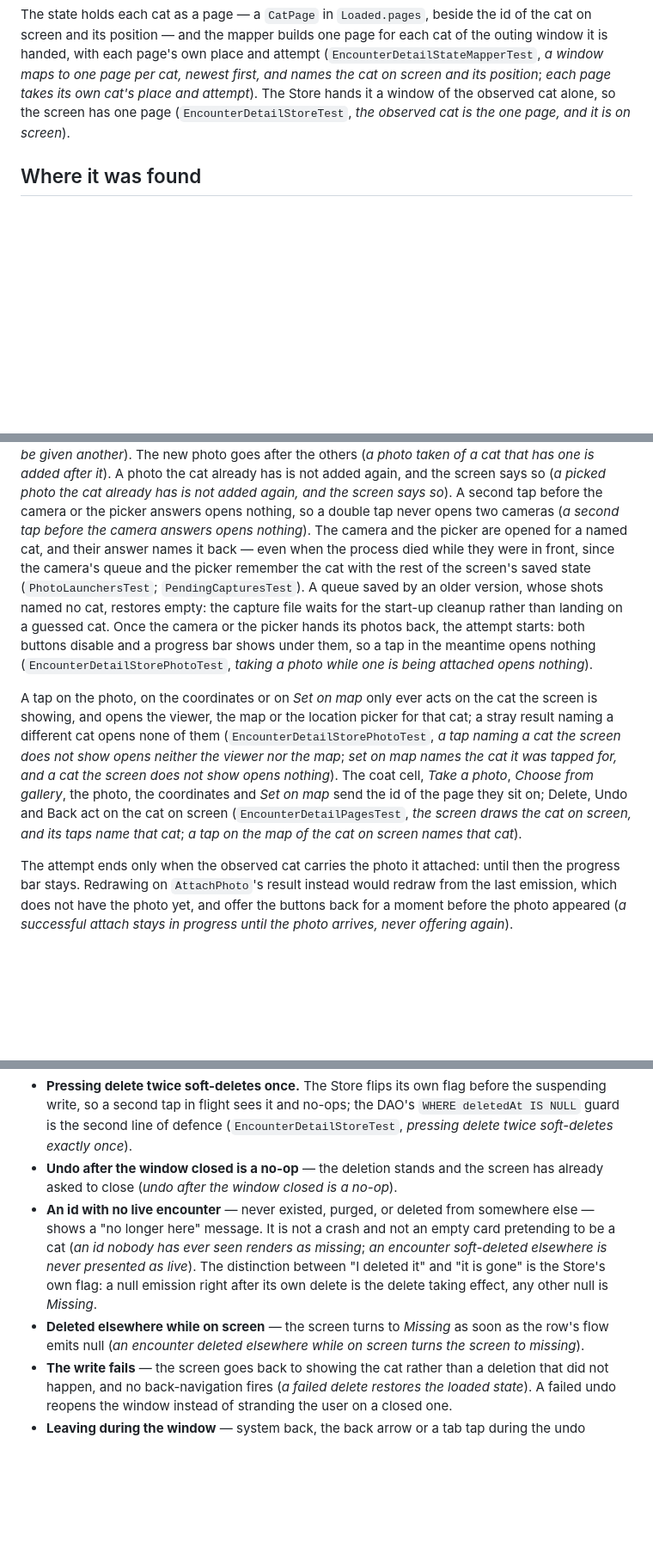
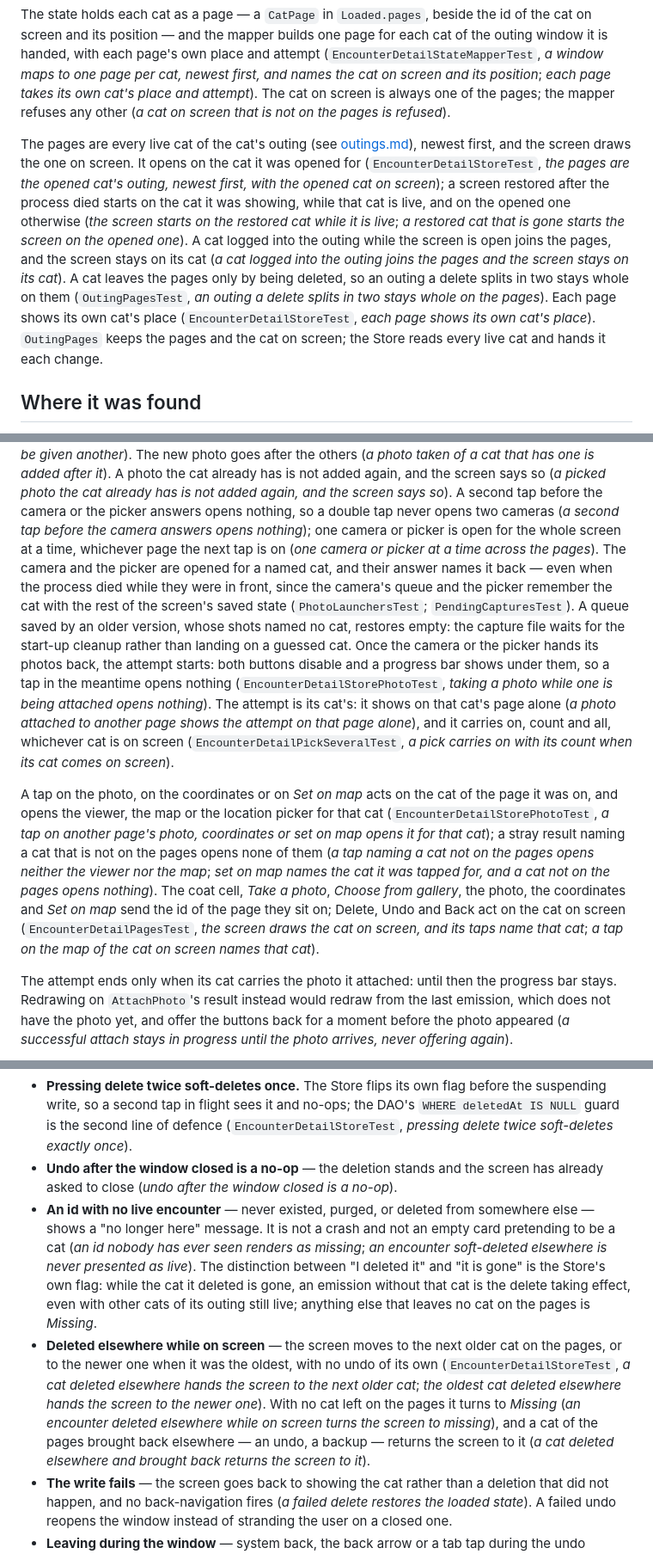
Before and after one commit to kartollikaa/cats-radar, a Markdown page: docs/features/encounter-detail.md, 3 parts joined by grey strips. Shown at 86% size. GitHub-like rendering; blank space fills up the shorter version.

Commit message:
docs: the detail screen's pages are its cat's outing
Co-Authored-By: Claude Opus 5.5 <noreply@anthropic.com>

```diff
--- a/docs/features/encounter-detail.md
+++ b/docs/features/encounter-detail.md
@@ -41,8 +41,20 @@ The state holds each cat as a page — a `CatPage` in `Loaded.pages`, beside the
 its position — and the mapper builds one page for each cat of the outing window it is handed, with each
 page's own place and attempt (`EncounterDetailStateMapperTest`, *a window maps to one page per cat, newest
 first, and names the cat on screen and its position*; *each page takes its own cat's place and attempt*).
-The Store hands it a window of the observed cat alone, so the screen has one page
-(`EncounterDetailStoreTest`, *the observed cat is the one page, and it is on screen*).
+The cat on screen is always one of the pages; the mapper refuses any other (*a cat on screen that is not on
+the pages is refused*).
+
+The pages are every live cat of the cat's outing (see [outings.md](./outings.md#the-window-around-a-set-of-cats)),
+newest first, and the screen draws the one on screen. It opens on the cat it was opened for
+(`EncounterDetailStoreTest`, *the pages are the opened cat's outing, newest first, with the opened cat on
+screen*); a screen restored after the process died starts on the cat it was showing, while that cat is live,
+and on the opened one otherwise (*the screen starts on the restored cat while it is live*; *a restored cat that
+is gone starts the screen on the opened one*). A cat logged into the outing while the screen is open joins the
+pages, and the screen stays on its cat (*a cat logged into the outing joins the pages and the screen stays on
+its cat*). A cat leaves the pages only by being deleted, so an outing a delete splits in two stays whole on them
+(`OutingPagesTest`, *an outing a delete splits in two stays whole on the pages*). Each page shows its own cat's
+place (`EncounterDetailStoreTest`, *each page shows its own cat's place*). `OutingPages` keeps the pages and the
+cat on screen; the Store reads every live cat and hands it each change.
 
 ## Where it was found
 
@@ -131,25 +144,29 @@ can still be given another*). The new photo goes after the others (*a photo take
 is added after it*). A photo the cat already has is not added again, and the screen says so (*a
 picked photo the cat already has is not added again, and the screen says so*). A second tap before
 the camera or the picker answers opens nothing, so a double tap never opens two cameras (*a second
-tap before the camera answers opens nothing*). The camera and the picker are opened for a named
+tap before the camera answers opens nothing*); one camera or picker is open for the whole screen at a time,
+whichever page the next tap is on (*one camera or picker at a time across the pages*). The camera and the picker are opened for a named
 cat, and their answer names it back — even when the process died while they were in front, since
 the camera's queue and the picker remember the cat with the rest of the screen's saved state
 (`PhotoLaunchersTest`; `PendingCapturesTest`). A queue saved by an older version, whose shots named
 no cat, restores empty: the capture file waits for the start-up cleanup rather than landing on a
 guessed cat. Once the camera or the picker hands its photos back, the attempt starts: both buttons
 disable and a progress bar shows under them, so a tap in the meantime opens nothing
-(`EncounterDetailStorePhotoTest`, *taking a photo while one is being attached opens nothing*).
+(`EncounterDetailStorePhotoTest`, *taking a photo while one is being attached opens nothing*). The attempt
+is its cat's: it shows on that cat's page alone (*a photo attached to another page shows the attempt on that
+page alone*), and it carries on, count and all, whichever cat is on screen (`EncounterDetailPickSeveralTest`,
+*a pick carries on with its count when its cat comes on screen*).
 
-A tap on the photo, on the coordinates or on *Set on map* only ever acts on the cat the screen is
-showing, and opens the viewer, the map or the location picker for that cat; a stray result naming a
-different cat opens none of them (`EncounterDetailStorePhotoTest`, *a tap naming a cat the screen does
-not show opens neither the viewer nor the map*; *set on map names the cat it was tapped for, and a cat
-the screen does not show opens nothing*). The coat cell, *Take a photo*, *Choose from gallery*, the photo,
-the coordinates and *Set on map* send the id of the page they sit on; Delete, Undo and Back act on the cat
-on screen (`EncounterDetailPagesTest`, *the screen draws the cat on screen, and its taps name that cat*; *a
-tap on the map of the cat on screen names that cat*).
+A tap on the photo, on the coordinates or on *Set on map* acts on the cat of the page it was on, and opens
+the viewer, the map or the location picker for that cat (`EncounterDetailStorePhotoTest`, *a tap on another
+page's photo, coordinates or set on map opens it for that cat*); a stray result naming a cat that is not on
+the pages opens none of them (*a tap naming a cat not on the pages opens neither the viewer nor the map*;
+*set on map names the cat it was tapped for, and a cat not on the pages opens nothing*). The coat cell,
+*Take a photo*, *Choose from gallery*, the photo, the coordinates and *Set on map* send the id of the page
+they sit on; Delete, Undo and Back act on the cat on screen (`EncounterDetailPagesTest`, *the screen draws
+the cat on screen, and its taps name that cat*; *a tap on the map of the cat on screen names that cat*).
 
-The attempt ends only when the observed cat carries the photo it attached: until then the progress bar
+The attempt ends only when its cat carries the photo it attached: until then the progress bar
 stays. Redrawing on `AttachPhoto`'s result instead would redraw from the last emission, which does not
 have the photo yet, and offer the buttons back for a moment before the photo appeared
 (*a successful attach stays in progress until the photo arrives, never offering again*).
@@ -196,10 +213,15 @@ attempt itself does with the files, the gallery setting, and an image it cannot
 - **An id with no live encounter** — never existed, purged, or deleted from somewhere else — shows a
   "no longer here" message. It is not a crash and not an empty card pretending to be a cat (*an id
   nobody has ever seen renders as missing*; *an encounter soft-deleted elsewhere is never presented
-  as live*). The distinction between "I deleted it" and "it is gone" is the Store's own flag: a null
-  emission right after its own delete is the delete taking effect, any other null is *Missing*.
-- **Deleted elsewhere while on screen** — the screen turns to *Missing* as soon as the row's flow
-  emits null (*an encounter deleted elsewhere while on screen turns the screen to missing*).
+  as live*). The distinction between "I deleted it" and "it is gone" is the Store's own flag: while the
+  cat it deleted is gone, an emission without that cat is the delete taking effect, even with other cats
+  of its outing still live; anything else that leaves no cat on the pages is *Missing*.
+- **Deleted elsewhere while on screen** — the screen moves to the next older cat on the pages, or to the
+  newer one when it was the oldest, with no undo of its own (`EncounterDetailStoreTest`, *a cat deleted
+  elsewhere hands the screen to the next older cat*; *the oldest cat deleted elsewhere hands the screen to
+  the newer one*). With no cat left on the pages it turns to *Missing* (*an encounter deleted elsewhere while
+  on screen turns the screen to missing*), and a cat of the pages brought back elsewhere — an undo, a backup
+  — returns the screen to it (*a cat deleted elsewhere and brought back returns the screen to it*).
 - **The write fails** — the screen goes back to showing the cat rather than a deletion that did not
   happen, and no back-navigation fires (*a failed delete restores the loaded state*). A failed undo
   reopens the window instead of stranding the user on a closed one.
```
Also changed, not shown: other parts of docs/features/encounter-detail.md (+14 -8 lines), docs/features/outings.md (+7 -4 lines), 1 other file.
